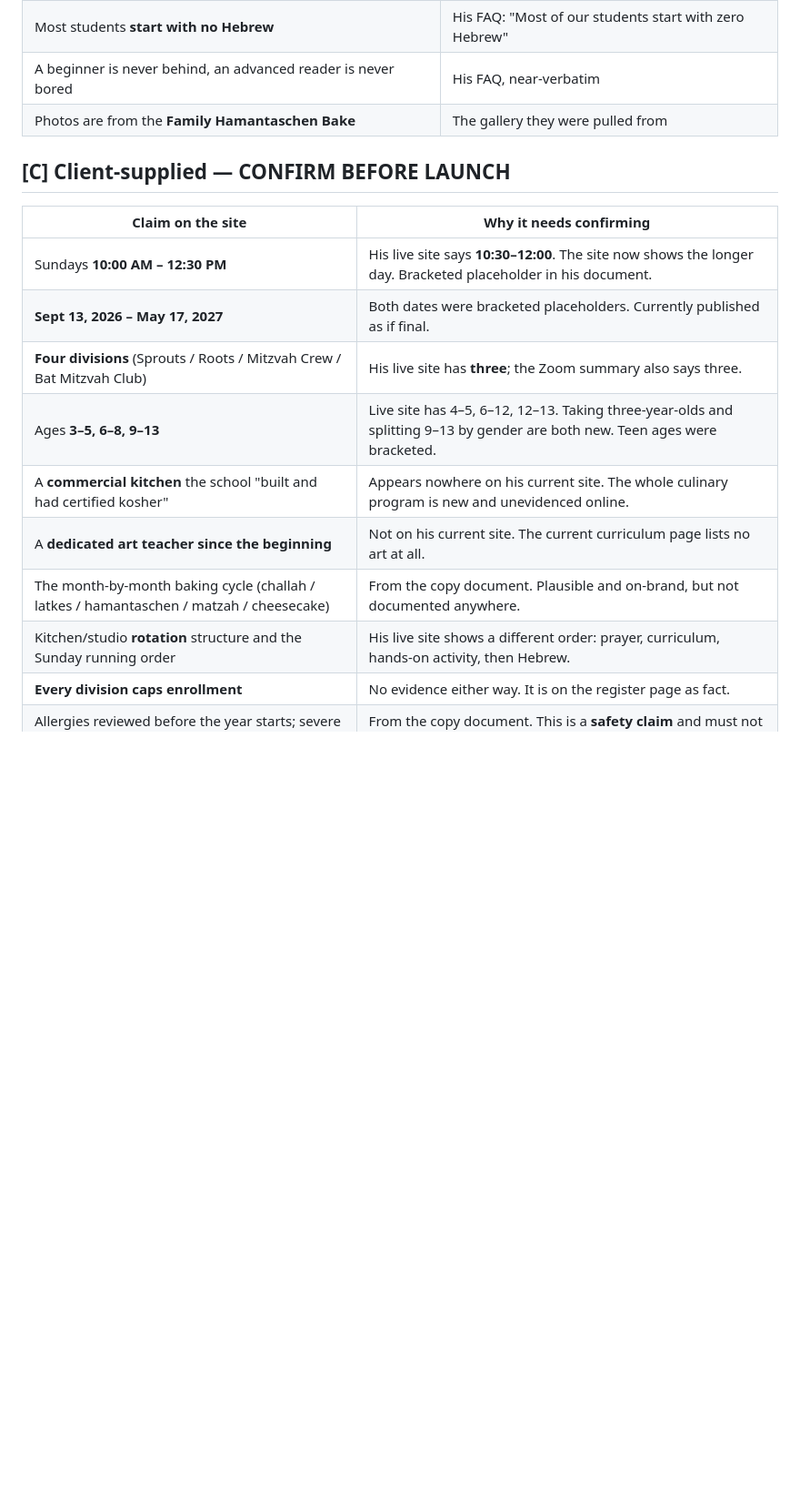
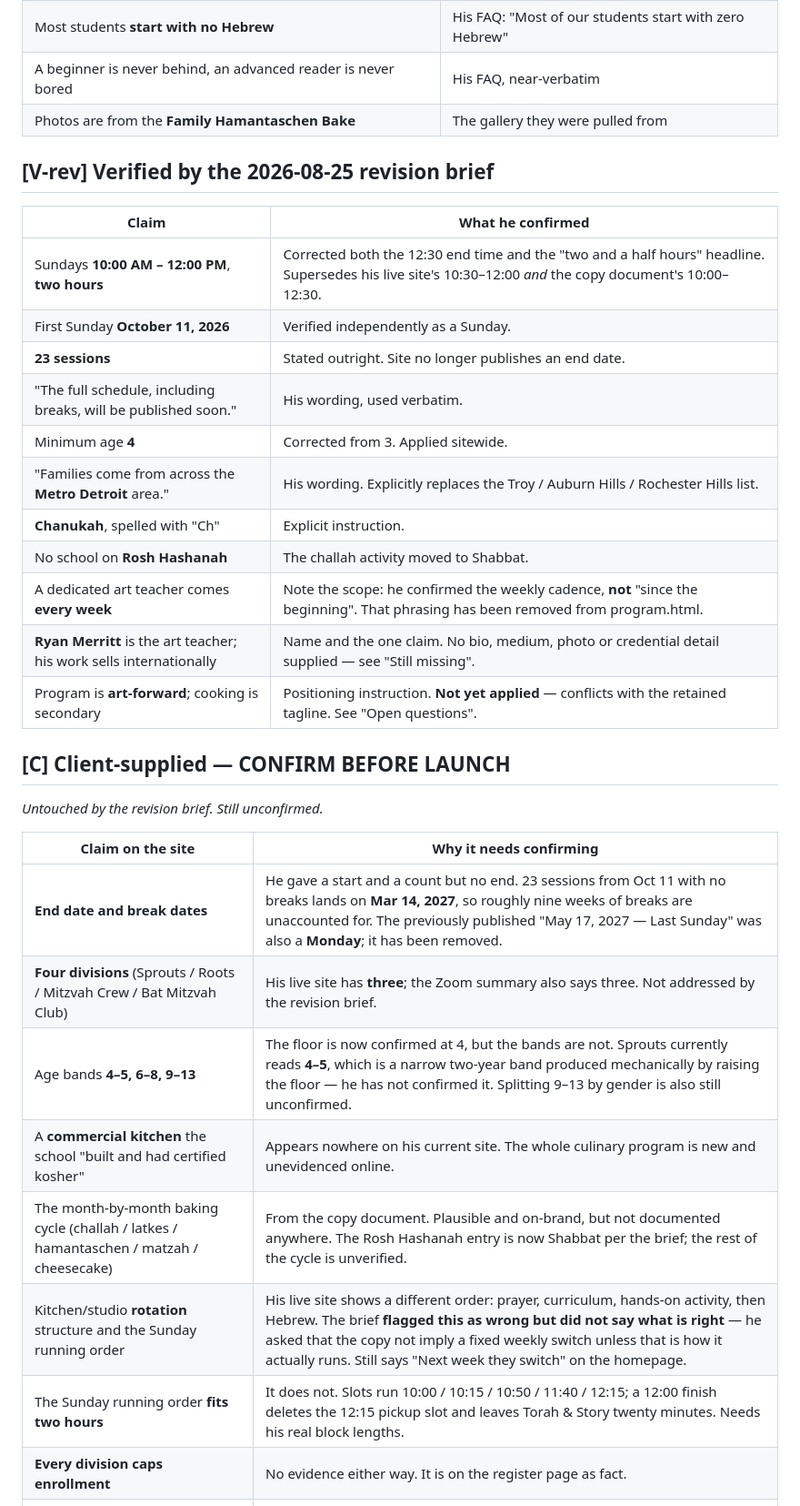
Before and after one commit to shliachflow/hebrew-school-of-the-arts, a Markdown page: CONTENT-SOURCES.md, the part around one of its changes. Shown at 91% size. GitHub-like rendering; blank space fills up the shorter version.

```diff
--- a/CONTENT-SOURCES.md
+++ b/CONTENT-SOURCES.md
@@ -37,18 +42,35 @@ Three tiers:
 | A beginner is never behind, an advanced reader is never bored | His FAQ, near-verbatim |
 | Photos are from the **Family Hamantaschen Bake** | The gallery they were pulled from |
 
+## [V-rev] Verified by the 2026-08-25 revision brief
+
+| Claim | What he confirmed |
+|---|---|
+| Sundays **10:00 AM – 12:00 PM**, **two hours** | Corrected both the 12:30 end time and the "two and a half hours" headline. Supersedes his live site's 10:30–12:00 *and* the copy document's 10:00–12:30. |
+| First Sunday **October 11, 2026** | Verified independently as a Sunday. |
+| **23 sessions** | Stated outright. Site no longer publishes an end date. |
+| "The full schedule, including breaks, will be published soon." | His wording, used verbatim. |
+| Minimum age **4** | Corrected from 3. Applied sitewide. |
+| "Families come from across the **Metro Detroit** area." | His wording. Explicitly replaces the Troy / Auburn Hills / Rochester Hills list. |
+| **Chanukah**, spelled with "Ch" | Explicit instruction. |
+| No school on **Rosh Hashanah** | The challah activity moved to Shabbat. |
+| A dedicated art teacher comes **every week** | Note the scope: he confirmed the weekly cadence, **not** "since the beginning". That phrasing has been removed from program.html. |
+| **Ryan Merritt** is the art teacher; his work sells internationally | Name and the one claim. No bio, medium, photo or credential detail supplied — see "Still missing". |
+| Program is **art-forward**; cooking is secondary | Positioning instruction. **Not yet applied** — conflicts with the retained tagline. See "Open questions". |
+
 ## [C] Client-supplied — CONFIRM BEFORE LAUNCH
+
+*Untouched by the revision brief. Still unconfirmed.*
 
 | Claim on the site | Why it needs confirming |
 |---|---|
-| Sundays **10:00 AM – 12:30 PM** | His live site says **10:30–12:00**. The site now shows the longer day. Bracketed placeholder in his document. |
-| **Sept 13, 2026 – May 17, 2027** | Both dates were bracketed placeholders. Currently published as if final. |
-| **Four divisions** (Sprouts / Roots / Mitzvah Crew / Bat Mitzvah Club) | His live site has **three**; the Zoom summary also says three. |
-| Ages **3–5, 6–8, 9–13** | Live site has 4–5, 6–12, 12–13. Taking three-year-olds and splitting 9–13 by gender are both new. Teen ages were bracketed. |
+| **End date and break dates** | He gave a start and a count but no end. 23 sessions from Oct 11 with no breaks lands on **Mar 14, 2027**, so roughly nine weeks of breaks are unaccounted for. The previously published "May 17, 2027 — Last Sunday" was also a **Monday**; it has been removed. |
+| **Four divisions** (Sprouts / Roots / Mitzvah Crew / Bat Mitzvah Club) | His live site has **three**; the Zoom summary also says three. Not addressed by the revision brief. |
+| Age bands **4–5, 6–8, 9–13** | The floor is now confirmed at 4, but the bands are not. Sprouts currently reads **4–5**, which is a narrow two-year band produced mechanically by raising the floor — he has not confirmed it. Splitting 9–13 by gender is also still unconfirmed. |
 | A **commercial kitchen** the school "built and had certified kosher" | Appears nowhere on his current site. The whole culinary program is new and unevidenced online. |
-| A **dedicated art teacher since the beginning** | Not on his current site. The current curriculum page lists no art at all. |
-| The month-by-month baking cycle (challah / latkes / hamantaschen / matzah / cheesecake) | From the copy document. Plausible and on-brand, but not documented anywhere. |
-| Kitchen/studio **rotation** structure and the Sunday running order | His live site shows a different order: prayer, curriculum, hands-on activity, then Hebrew. |
+| The month-by-month baking cycle (challah / latkes / hamantaschen / matzah / cheesecake) | From the copy document. Plausible and on-brand, but not documented anywhere. The Rosh Hashanah entry is now Shabbat per the brief; the rest of the cycle is unverified. |
+| Kitchen/studio **rotation** structure and the Sunday running order | His live site shows a different order: prayer, curriculum, hands-on activity, then Hebrew. The brief **flagged this as wrong but did not say what is right** — he asked that the copy not imply a fixed weekly switch unless that is how it actually runs. Still says "Next week they switch" on the homepage. |
+| The Sunday running order **fits two hours** | It does not. Slots run 10:00 / 10:15 / 10:50 / 11:40 / 12:15; a 12:00 finish deletes the 12:15 pickup slot and leaves Torah & Story twenty minutes. Needs his real block lengths. |
 | **Every division caps enrollment** | No evidence either way. It is on the register page as fact. |
 | Allergies reviewed before the year starts; severe allergies discussed directly | From the copy document. This is a **safety claim** and must not be published unverified. |
 | Security presence, controlled entry, ID at pickup | Bracketed placeholder in the document. Not yet on the site. Do not publish until confirmed. |
```
Also changed, not shown: other parts of CONTENT-SOURCES.md (+23 -3 lines).
